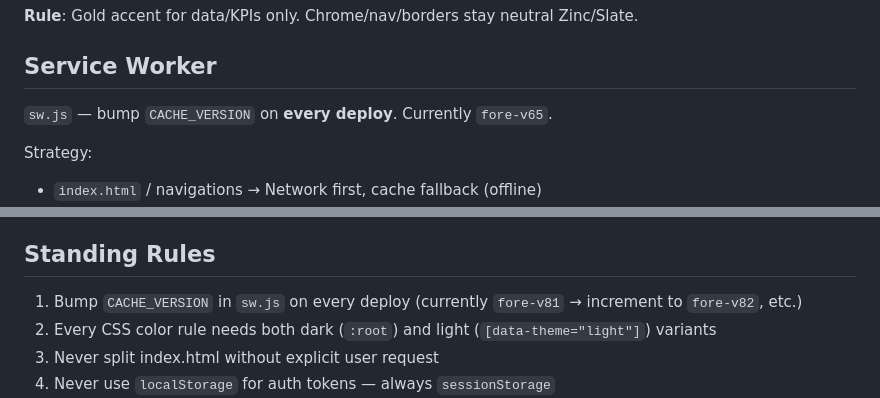
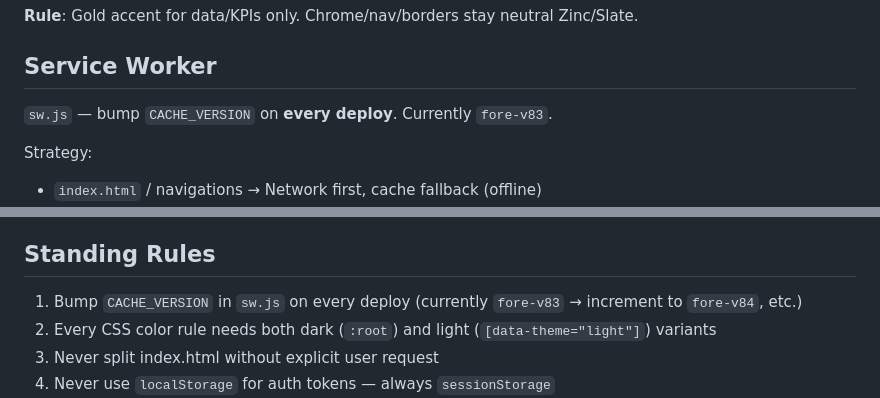
Before and after one commit to fikrihaddad198-sys/Sales-Dashboard, a Markdown page: CLAUDE.md, 2 parts joined by grey strips. GitHub-like rendering.

Commit message:
docs: sync stale CACHE_VERSION references in CLAUDE.md to fore-v83

```diff
--- a/CLAUDE.md
+++ b/CLAUDE.md
@@ -179,7 +179,7 @@ Desktop (`≥769px`): left **sidebar** with two states, toggled by `toggleSideba
 
 ## Service Worker
 
-`sw.js` — bump `CACHE_VERSION` on **every deploy**. Currently `fore-v65`.
+`sw.js` — bump `CACHE_VERSION` on **every deploy**. Currently `fore-v83`.
 
 Strategy:
 - `index.html` / navigations → Network first, cache fallback (offline)
@@ -227,7 +227,7 @@ Checkpoint before redesign: `checkpoint-pre-redesign` (commit `40a34af`) — res
 
 ## Standing Rules
 
-1. Bump `CACHE_VERSION` in `sw.js` on every deploy (currently `fore-v81` → increment to `fore-v82`, etc.)
+1. Bump `CACHE_VERSION` in `sw.js` on every deploy (currently `fore-v83` → increment to `fore-v84`, etc.)
 2. Every CSS color rule needs both dark (`:root`) and light (`[data-theme="light"]`) variants
 3. Never split index.html without explicit user request
 4. Never use `localStorage` for auth tokens — always `sessionStorage`
```
